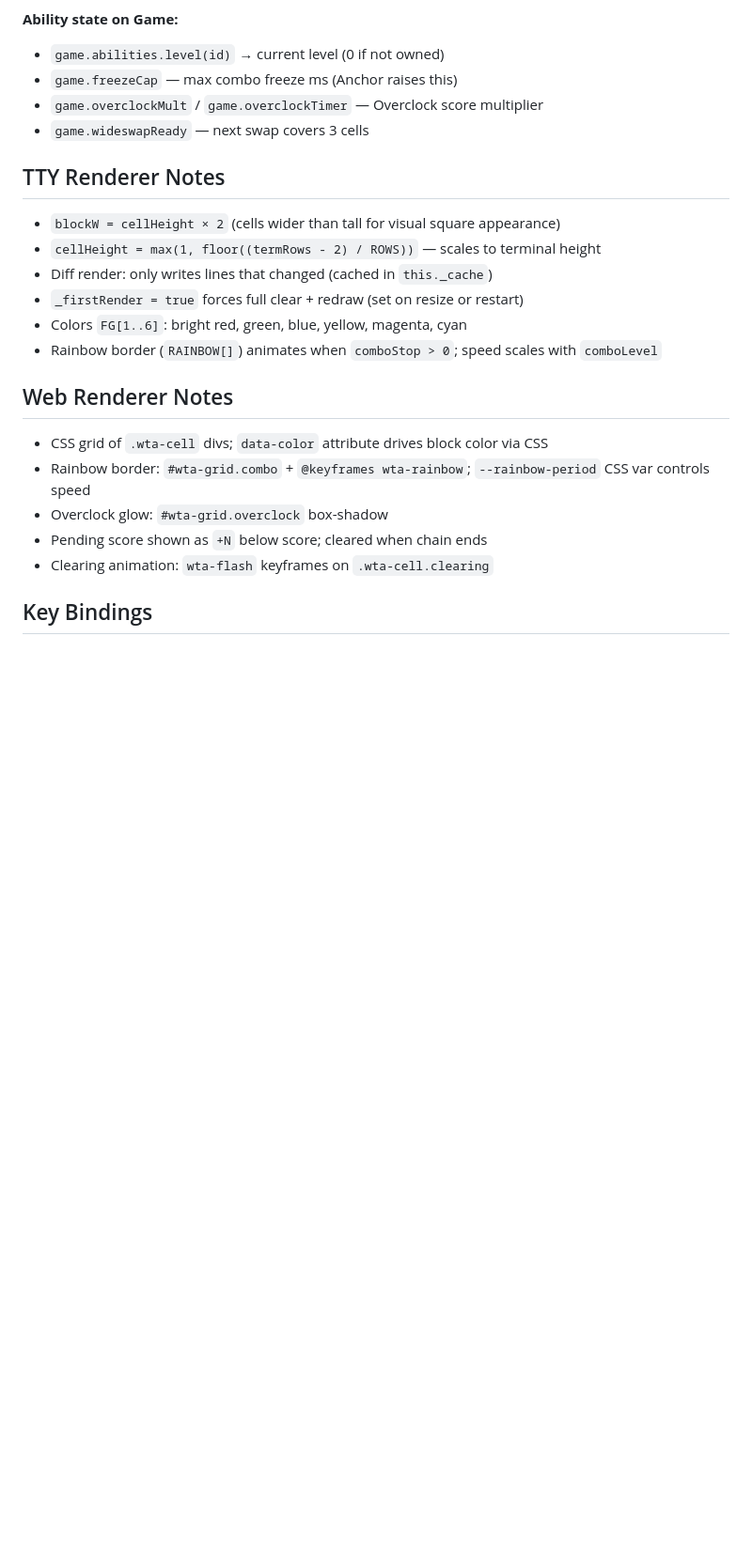
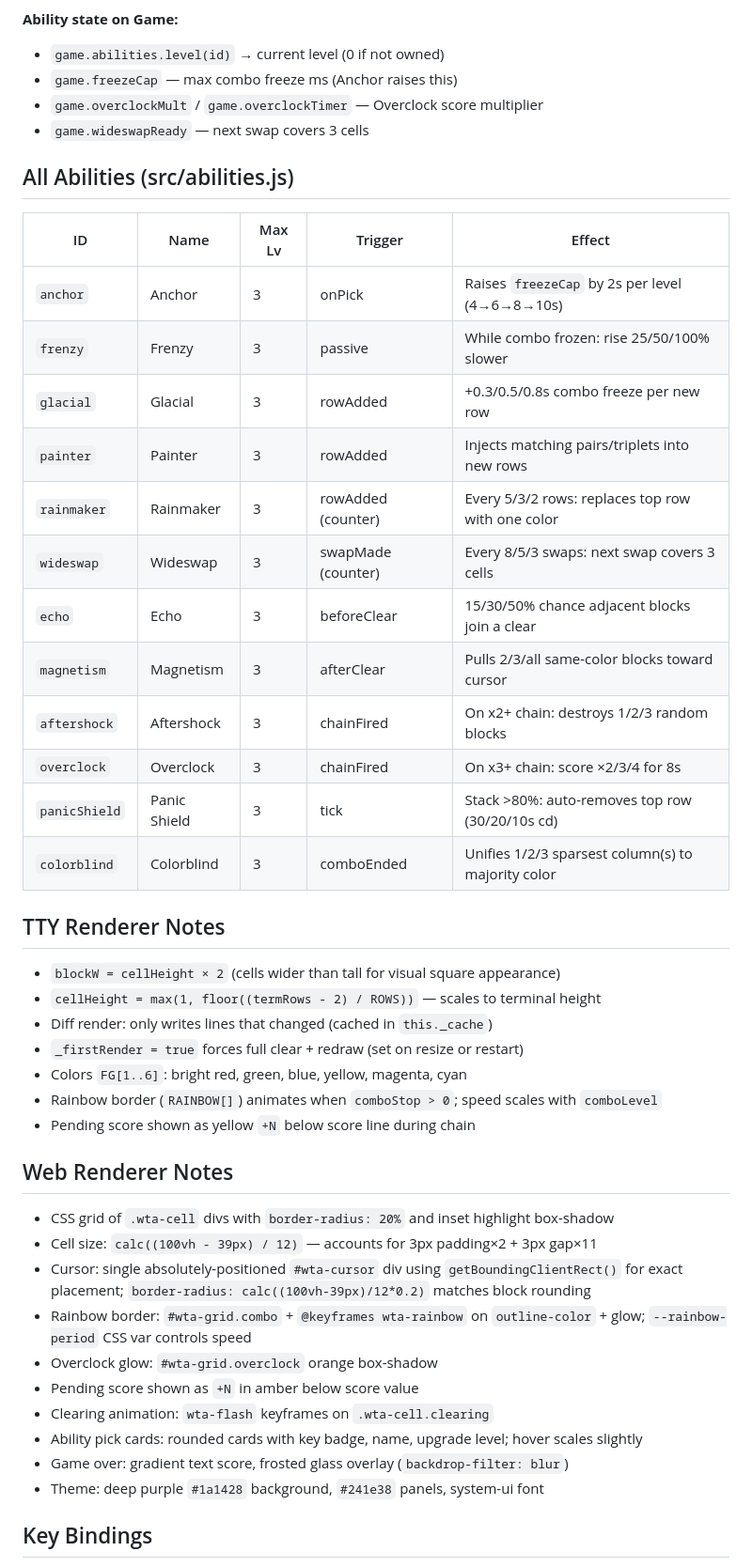
Before and after one commit to mimicinnamonster/tetromania, a Markdown page: CLAUDE.md, the part around one of its changes. Shown at 94% size. Drawn GitHub-style; blank space fills up the shorter version.

Commit message:
Update CLAUDE.md with full feature documentation
- Complete abilities table with all 12 abilities, triggers, and effects
- Document swap gravity delay and _gravityDelay mechanic
- Document pendingScore flow, _pendingPick deferral, chained picks
- Add COMBO_STOP_CHAIN constant to reference table
- Expand web renderer notes: cell sizing formula, cursor positioning, theme

Co-Authored-By: Claude Sonnet 4.6 <noreply@anthropic.com>

```diff
--- a/CLAUDE.md
+++ b/CLAUDE.md
@@ -120,6 +125,23 @@ riseInterval = max(MIN_RISE_MS, BASE_RISE_MS - (level-1)×350 - floor(score/500)
 - `game.overclockMult` / `game.overclockTimer` — Overclock score multiplier
 - `game.wideswapReady` — next swap covers 3 cells
 
+## All Abilities (src/abilities.js)
+
+| ID | Name | Max Lv | Trigger | Effect |
+|----|------|--------|---------|--------|
+| `anchor` | Anchor | 3 | onPick | Raises `freezeCap` by 2s per level (4→6→8→10s) |
+| `frenzy` | Frenzy | 3 | passive | While combo frozen: rise 25/50/100% slower |
+| `glacial` | Glacial | 3 | rowAdded | +0.3/0.5/0.8s combo freeze per new row |
+| `painter` | Painter | 3 | rowAdded | Injects matching pairs/triplets into new rows |
+| `rainmaker` | Rainmaker | 3 | rowAdded (counter) | Every 5/3/2 rows: replaces top row with one color |
+| `wideswap` | Wideswap | 3 | swapMade (counter) | Every 8/5/3 swaps: next swap covers 3 cells |
+| `echo` | Echo | 3 | beforeClear | 15/30/50% chance adjacent blocks join a clear |
+| `magnetism` | Magnetism | 3 | afterClear | Pulls 2/3/all same-color blocks toward cursor |
+| `aftershock` | Aftershock | 3 | chainFired | On x2+ chain: destroys 1/2/3 random blocks |
+| `overclock` | Overclock | 3 | chainFired | On x3+ chain: score ×2/3/4 for 8s |
+| `panicShield` | Panic Shield | 3 | tick | Stack >80%: auto-removes top row (30/20/10s cd) |
+| `colorblind` | Colorblind | 3 | comboEnded | Unifies 1/2/3 sparsest column(s) to majority color |
+
 ## TTY Renderer Notes
 
 - `blockW = cellHeight × 2` (cells wider than tall for visual square appearance)
@@ -128,14 +150,20 @@ riseInterval = max(MIN_RISE_MS, BASE_RISE_MS - (level-1)×350 - floor(score/500)
 - `_firstRender = true` forces full clear + redraw (set on resize or restart)
 - Colors `FG[1..6]`: bright red, green, blue, yellow, magenta, cyan
 - Rainbow border (`RAINBOW[]`) animates when `comboStop > 0`; speed scales with `comboLevel`
+- Pending score shown as yellow `+N` below score line during chain
 
 ## Web Renderer Notes
 
-- CSS grid of `.wta-cell` divs; `data-color` attribute drives block color via CSS
-- Rainbow border: `#wta-grid.combo` + `@keyframes wta-rainbow`; `--rainbow-period` CSS var controls speed
-- Overclock glow: `#wta-grid.overclock` box-shadow
-- Pending score shown as `+N` below score; cleared when chain ends
+- CSS grid of `.wta-cell` divs with `border-radius: 20%` and inset highlight box-shadow
+- Cell size: `calc((100vh - 39px) / 12)` — accounts for 3px padding×2 + 3px gap×11
+- Cursor: single absolutely-positioned `#wta-cursor` div using `getBoundingClientRect()` for exact placement; `border-radius: calc((100vh-39px)/12*0.2)` matches block rounding
+- Rainbow border: `#wta-grid.combo` + `@keyframes wta-rainbow` on `outline-color` + glow; `--rainbow-period` CSS var controls speed
+- Overclock glow: `#wta-grid.overclock` orange box-shadow
+- Pending score shown as `+N` in amber below score value
 - Clearing animation: `wta-flash` keyframes on `.wta-cell.clearing`
+- Ability pick cards: rounded cards with key badge, name, upgrade level; hover scales slightly
+- Game over: gradient text score, frosted glass overlay (`backdrop-filter: blur`)
+- Theme: deep purple `#1a1428` background, `#241e38` panels, system-ui font
 
 ## Key Bindings
 
```
Also changed, not shown: other parts of CLAUDE.md (+10 -5 lines).
